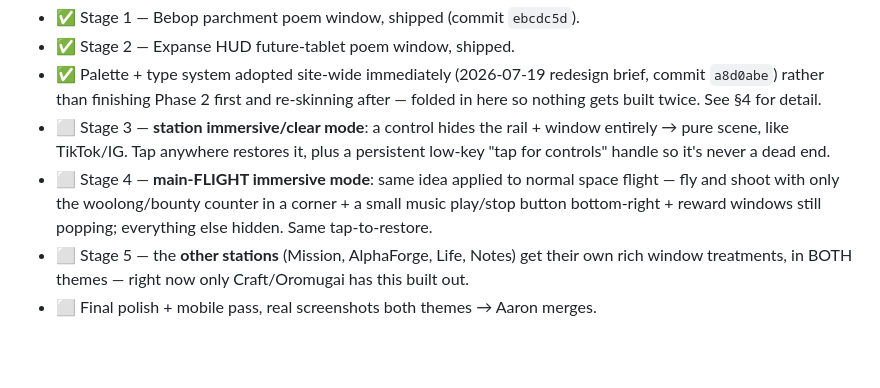
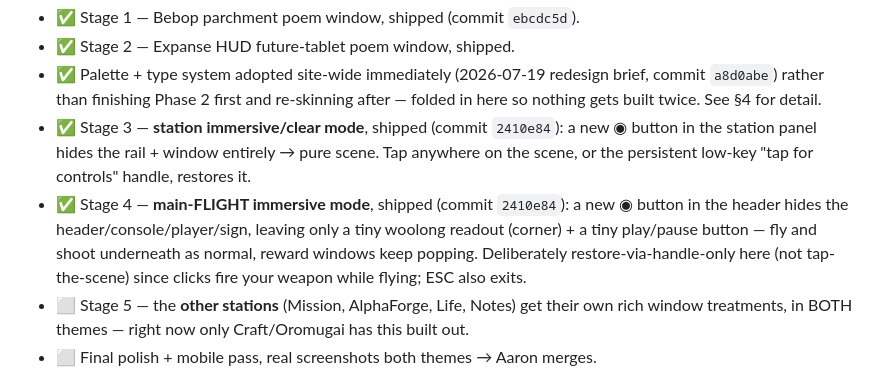
Before and after one commit to aselkridge/aarons-portfolio, a Markdown page: docs/orbit/HANDOFF.md, the part around the change. Rendered like a GitHub page; blank space fills up the shorter version.

Commit message:
docs: mark Phase 2 Stages 3+4 shipped (commit 2410e84)
Co-Authored-By: Claude <noreply@anthropic.com>

```diff
--- a/docs/orbit/HANDOFF.md
+++ b/docs/orbit/HANDOFF.md
@@ -124,13 +124,16 @@ screen in Phase 4.
 - ✅ Palette + type system adopted site-wide immediately (2026-07-19 redesign
   brief, commit `a8d0abe`) rather than finishing Phase 2 first and re-skinning
   after — folded in here so nothing gets built twice. See §4 for detail.
-- ⬜ Stage 3 — **station immersive/clear mode**: a control hides the rail +
-  window entirely → pure scene, like TikTok/IG. Tap anywhere restores it, plus
-  a persistent low-key "tap for controls" handle so it's never a dead end.
-- ⬜ Stage 4 — **main-FLIGHT immersive mode**: same idea applied to normal
-  space flight — fly and shoot with only the woolong/bounty counter in a
-  corner + a small music play/stop button bottom-right + reward windows still
-  popping; everything else hidden. Same tap-to-restore.
+- ✅ Stage 3 — **station immersive/clear mode**, shipped (commit `2410e84`): a
+  new ◉ button in the station panel hides the rail + window entirely → pure
+  scene. Tap anywhere on the scene, or the persistent low-key "tap for
+  controls" handle, restores it.
+- ✅ Stage 4 — **main-FLIGHT immersive mode**, shipped (commit `2410e84`): a
+  new ◉ button in the header hides the header/console/player/sign, leaving
+  only a tiny woolong readout (corner) + a tiny play/pause button — fly and
+  shoot underneath as normal, reward windows keep popping. Deliberately
+  restore-via-handle-only here (not tap-the-scene) since clicks fire your
+  weapon while flying; ESC also exits.
 - ⬜ Stage 5 — the **other stations** (Mission, AlphaForge, Life, Notes) get
   their own rich window treatments, in BOTH themes — right now only
   Craft/Oromugai has this built out.
```
